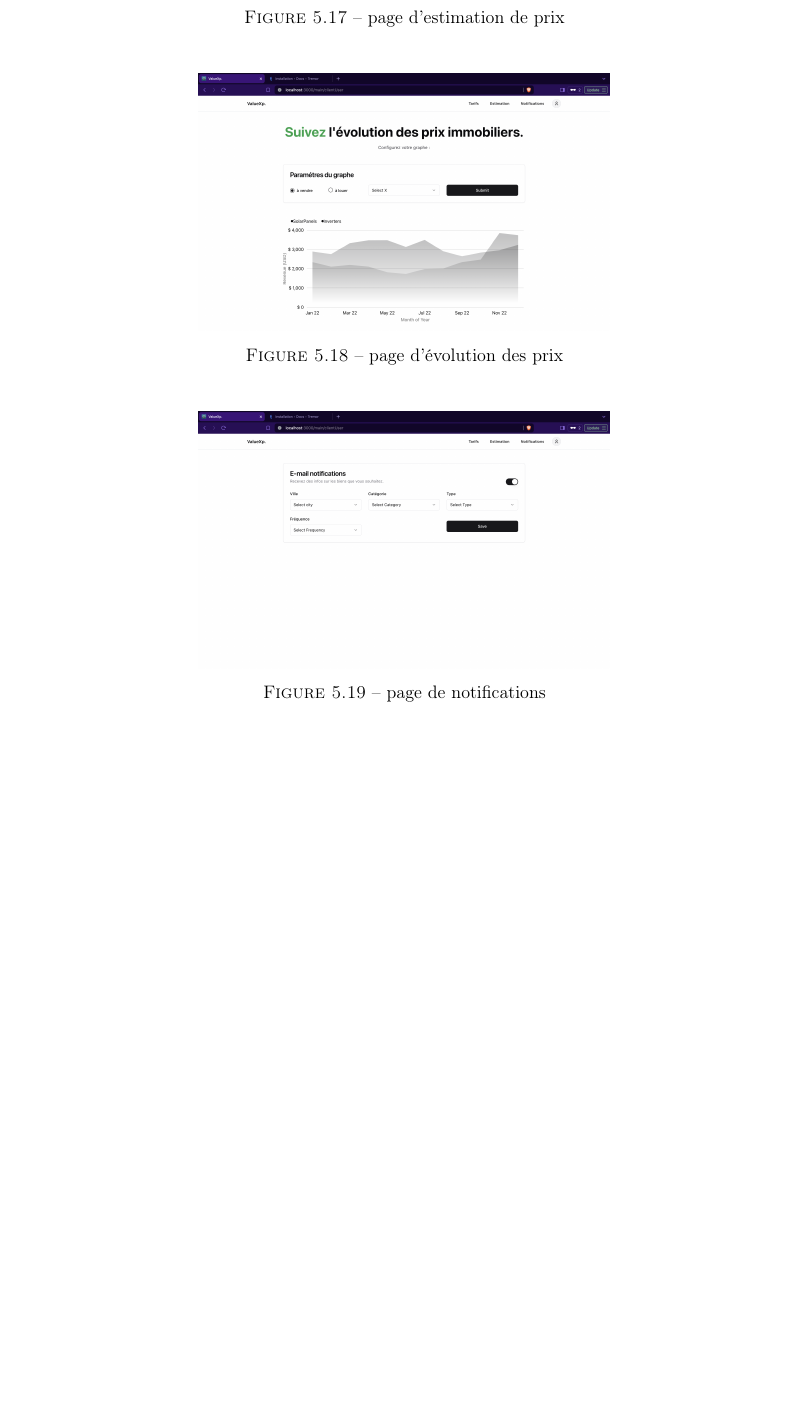
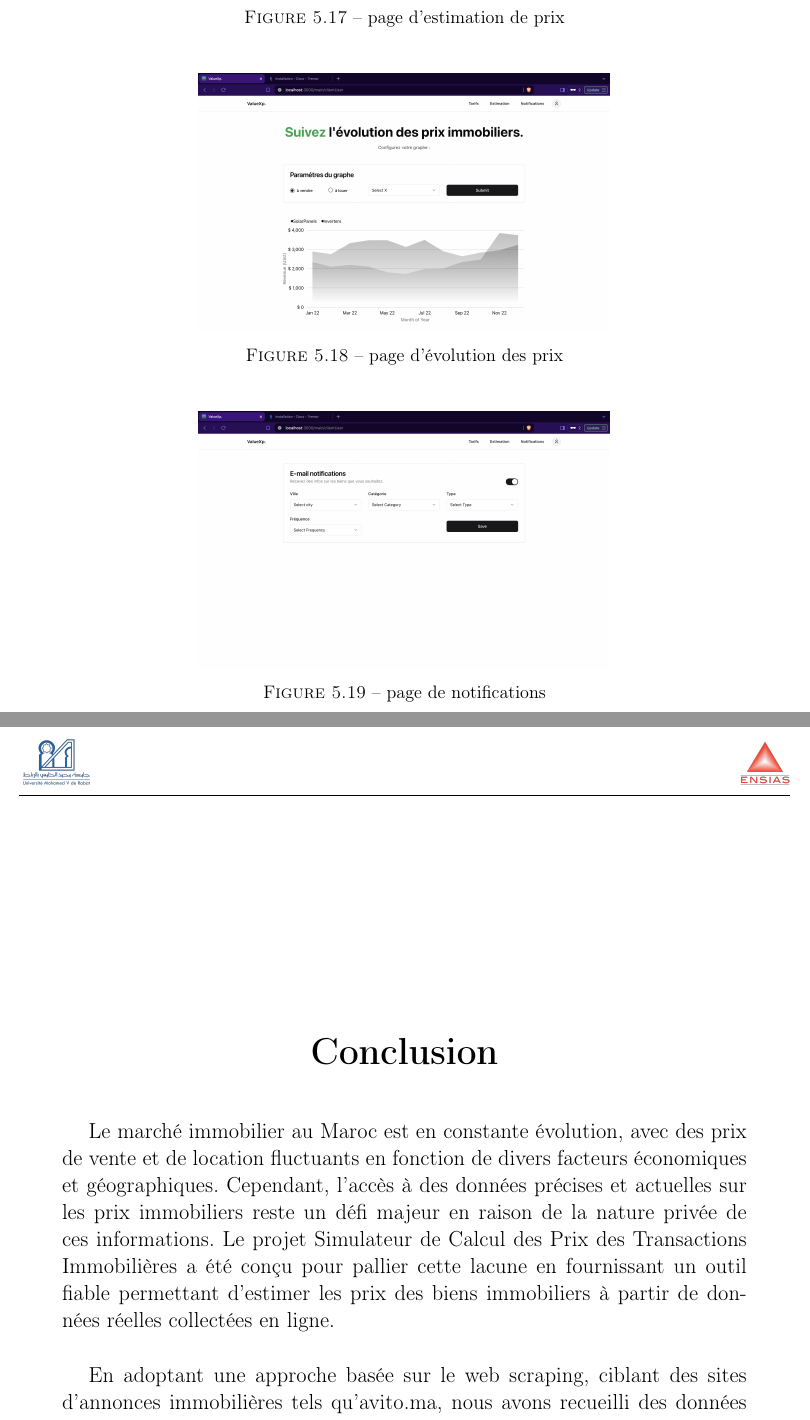
Before and after one commit to Oauzz/rapport_ValueXp, a LaTeX document (rapport.tex): part of page 44 of 44 before the commit and two parts of pages 44 and 45 of 45 after it, the two joined at a grey line, cut so that both start at the same text, the shorter picture padded with empty space. Compiled offline with pdfLaTeX.

Commit message:
adding conclusion

```diff
--- a/rapport.tex
+++ b/rapport.tex
@@ -691,4 +691,16 @@ Aperçu de notre application en captures d'écran :
     \caption{page de notifications}
     \label{fig:page de notifications}
 \end{figure}
+\newpage
+
+\vspace*{3.5cm}
+\begin{center}
+    {\huge\bfseries Conclusion\par} \
+\end{center}
+{\large  \par
+Le marché immobilier au Maroc est en constante évolution, avec des prix de vente et de location fluctuants en fonction de divers facteurs économiques et géographiques. Cependant, l'accès à des données précises et actuelles sur les prix immobiliers reste un défi majeur en raison de la nature privée de ces informations. Le projet Simulateur de Calcul des Prix des Transactions Immobilières a été conçu pour pallier cette lacune en fournissant un outil fiable permettant d'estimer les prix des biens immobiliers à partir de données réelles collectées en ligne.
+\\ \par
+En adoptant une approche basée sur le web scraping, ciblant des sites d'annonces immobilières tels qu'avito.ma, nous avons recueilli des données détaillées sur les propriétés, nettoyées et structurées pour garantir leur précision et leur pertinence. Cette application web robuste offre des estimations précises, des notifications sur les évolutions de prix et un tableau de bord administratif pour la gestion des opérations. En conclusion, ce projet apporte une solution innovante et pratique aux défis actuels du marché immobilier marocain, rendant les informations sur les prix plus accessibles et exploitables, et facilitant ainsi la prise de décision pour les acteurs du marché immobilier.
+}
+\newpage
 \end{document}
```
Also changed, not shown: rapport.pdf, 5 other files.
